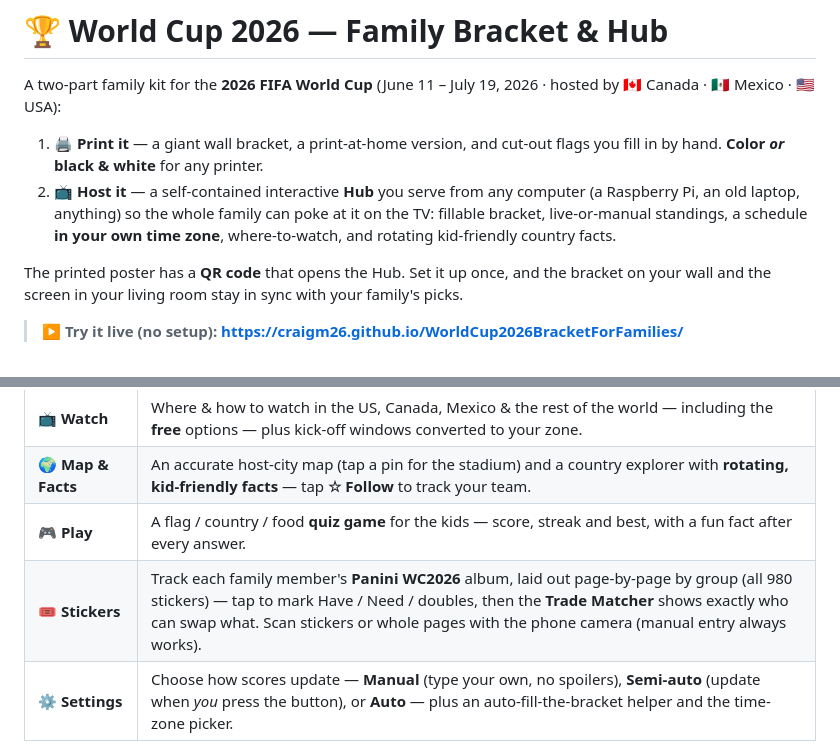
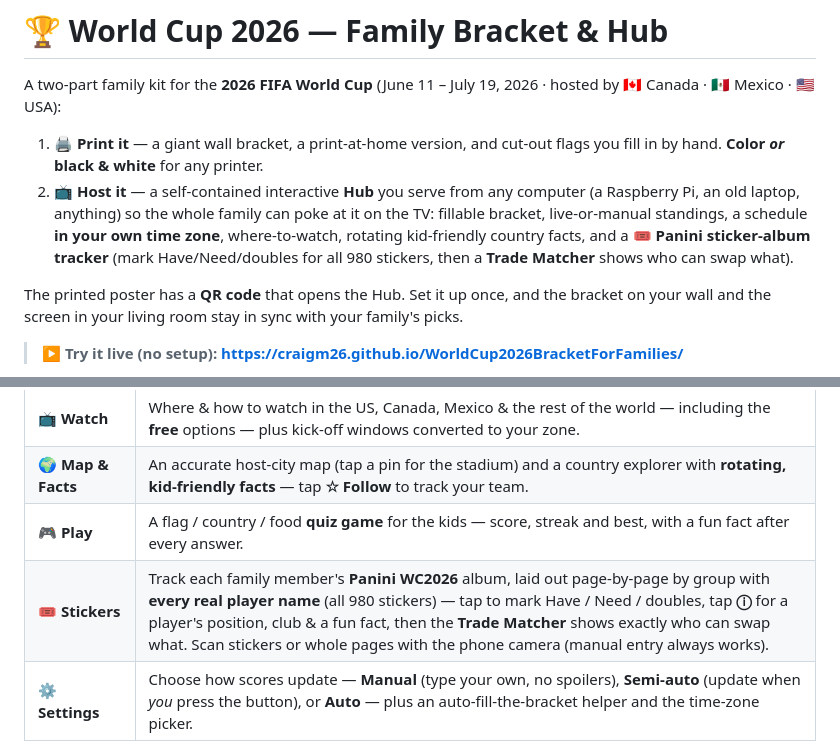
Before and after one commit to craigm26/WorldCup2026BracketForFamilies, a Markdown page: README.md, 2 parts joined by grey strips. Rendered like a GitHub page.

Commit message:
docs: feature the sticker tracker in the README intro + tab table
Co-Authored-By: Claude Opus 4.8 (1M context) <noreply@anthropic.com>

```diff
--- a/README.md
+++ b/README.md
@@ -3,7 +3,7 @@
 A two-part family kit for the **2026 FIFA World Cup** (June 11 – July 19, 2026 · hosted by 🇨🇦 Canada · 🇲🇽 Mexico · 🇺🇸 USA):
 
 1. **🖨️ Print it** — a giant wall bracket, a print-at-home version, and cut-out flags you fill in by hand. **Color *or* black & white** for any printer.
-2. **📺 Host it** — a self-contained interactive **Hub** you serve from any computer (a Raspberry Pi, an old laptop, anything) so the whole family can poke at it on the TV: fillable bracket, live-or-manual standings, a schedule **in your own time zone**, where-to-watch, and rotating kid-friendly country facts.
+2. **📺 Host it** — a self-contained interactive **Hub** you serve from any computer (a Raspberry Pi, an old laptop, anything) so the whole family can poke at it on the TV: fillable bracket, live-or-manual standings, a schedule **in your own time zone**, where-to-watch, rotating kid-friendly country facts, and a **🎟️ Panini sticker-album tracker** (mark Have/Need/doubles for all 980 stickers, then a **Trade Matcher** shows who can swap what).
 
 The printed poster has a **QR code** that opens the Hub. Set it up once, and the bracket on your wall and the screen in your living room stay in sync with your family's picks.
 
@@ -48,7 +48,7 @@ The **Hub** is what the QR code opens — a touch/remote-friendly app for the TV
 | 📺 **Watch** | Where & how to watch in the US, Canada, Mexico & the rest of the world — including the **free** options — plus kick-off windows converted to your zone. |
 | 🌍 **Map & Facts** | An accurate host-city map (tap a pin for the stadium) and a country explorer with **rotating, kid-friendly facts** — tap **☆ Follow** to track your team. |
 | 🎮 **Play** | A flag / country / food **quiz game** for the kids — score, streak and best, with a fun fact after every answer. |
-| 🎟️ **Stickers** | Track each family member's **Panini WC2026** album, laid out page-by-page by group (all 980 stickers) — tap to mark Have / Need / doubles, then the **Trade Matcher** shows exactly who can swap what. Scan stickers or whole pages with the phone camera (manual entry always works). |
+| 🎟️ **Stickers** | Track each family member's **Panini WC2026** album, laid out page-by-page by group with **every real player name** (all 980 stickers) — tap to mark Have / Need / doubles, tap **ⓘ** for a player's position, club & a fun fact, then the **Trade Matcher** shows exactly who can swap what. Scan stickers or whole pages with the phone camera (manual entry always works). |
 | ⚙️ **Settings** | Choose how scores update — **Manual** (type your own, no spoilers), **Semi-auto** (update when *you* press the button), or **Auto** — plus an auto-fill-the-bracket helper and the time-zone picker. |
 
 > **Family Pick'em:** add a player for each family member (Mom, Dad, each kid), and everyone keeps their own bracket. The Home leaderboard scores how many of the 32 qualifiers each person predicted — a friendly, spoiler-safe family competition that updates as real results come in.
```
